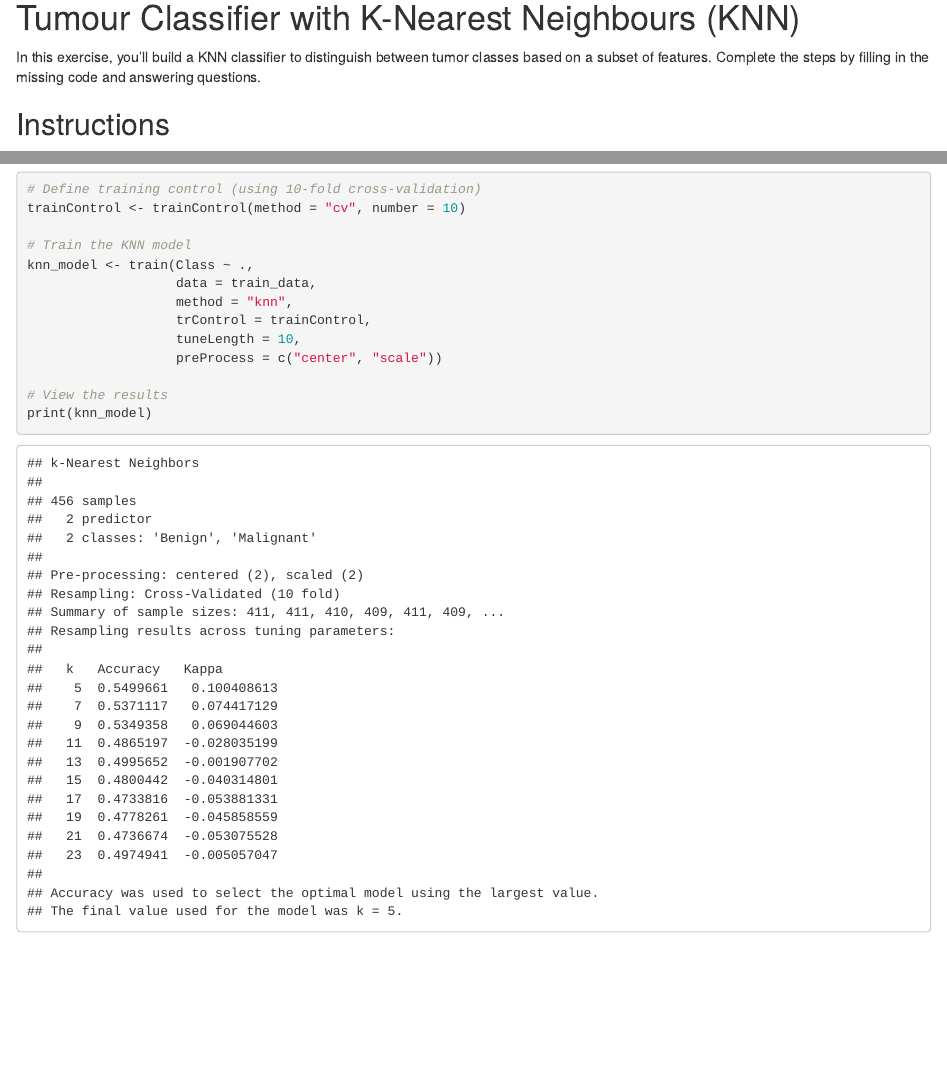
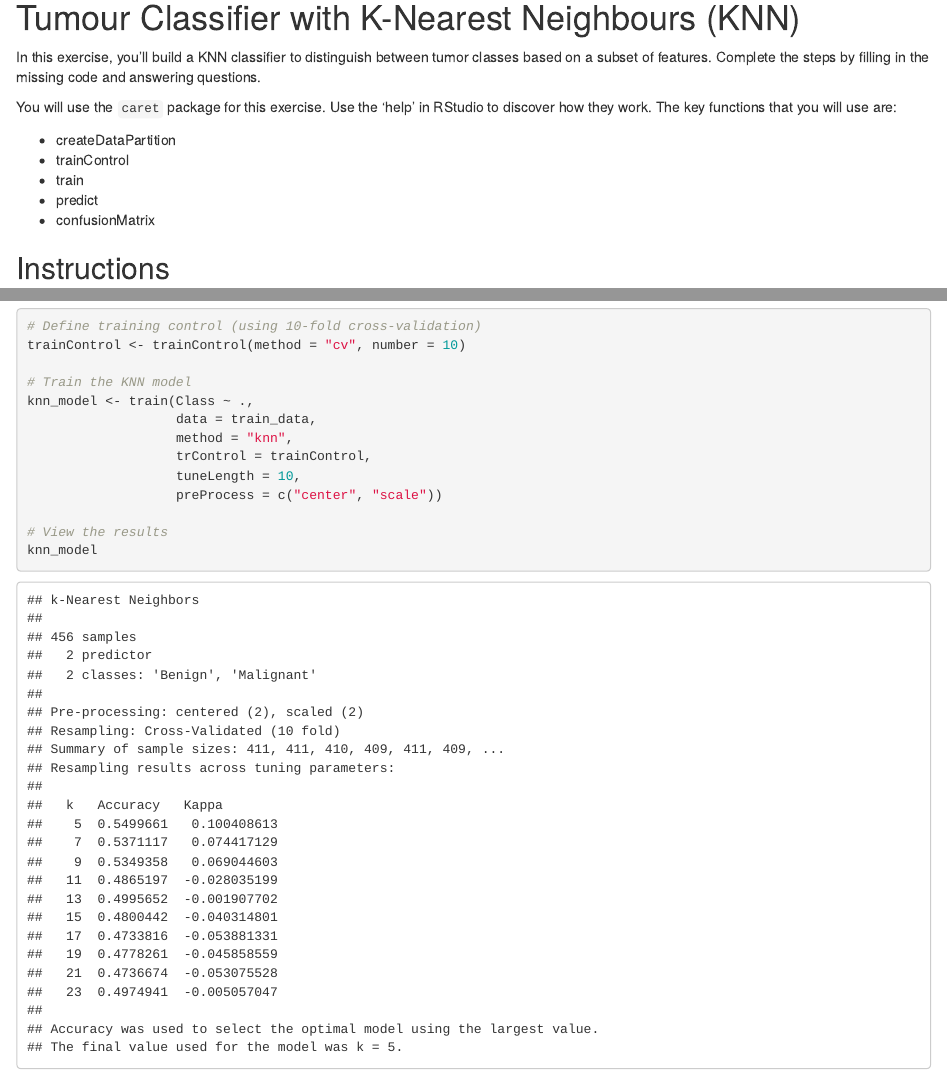
Before and after one commit to DDI-Students/data-science-for-health-bms-24-25, an R Markdown document (week_3/solutions/knn-lab/tumor_classifier_exercise_SOLUTIONS.Rmd): the page in a window 1100 px wide, from 140 px down, and a second part further down, joined at a grey line. Rendered offline with R 4.5, knitr and Pandoc, with nearby package versions.

Commit message:
adds knn solution

````diff
--- a/week_3/solutions/knn-lab/tumor_classifier_exercise_SOLUTIONS.Rmd
+++ b/week_3/solutions/knn-lab/tumor_classifier_exercise_SOLUTIONS.Rmd
@@ -8,6 +8,14 @@ output: html_document
 # Tumour Classifier with K-Nearest Neighbours (KNN)
 
 In this exercise, you'll build a KNN classifier to distinguish between tumor classes based on a subset of features. Complete the steps by filling in the missing code and answering questions.
+
+You will use the `caret` package for this exercise. Use the 'help' in RStudio to discover how they work. The key functions that you will use are:
+
+- createDataPartition
+- trainControl
+- train
+- predict
+- confusionMatrix
 
 ## Instructions
 
@@ -86,7 +94,7 @@ knn_model <- train(Class ~ .,
                    preProcess = c("center", "scale"))
 
 # View the results
-print(knn_model)
+knn_model
 
 ```
 
````
